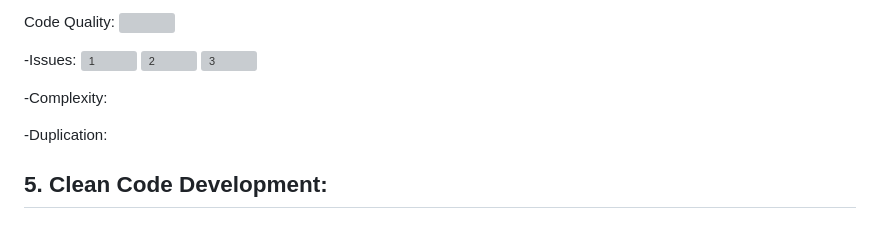
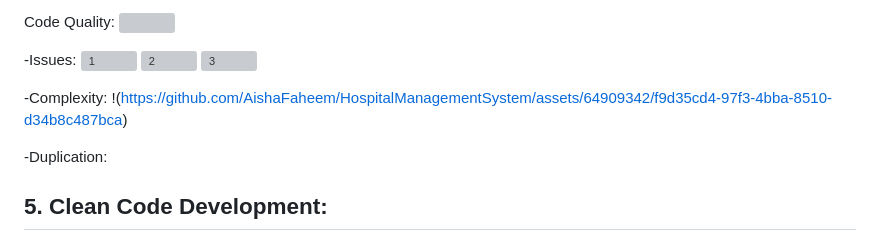
Before and after one commit to AishaFaheem/HospitalManagementSystem, a Markdown page: README.md, the part around the change. Drawn GitHub-style; grey boxes are pictures that could not be loaded.

```diff
--- a/README.md
+++ b/README.md
@@ -74,6 +74,7 @@ Code Quality: <a href="https://app.codacy.com/gh/AishaFaheem/HospitalManagementS
 
 
 -Complexity:
+!(https://github.com/AishaFaheem/HospitalManagementSystem/assets/64909342/f9d35cd4-97f3-4bba-8510-d34b8c487bca)
 
 -Duplication:
 
```
